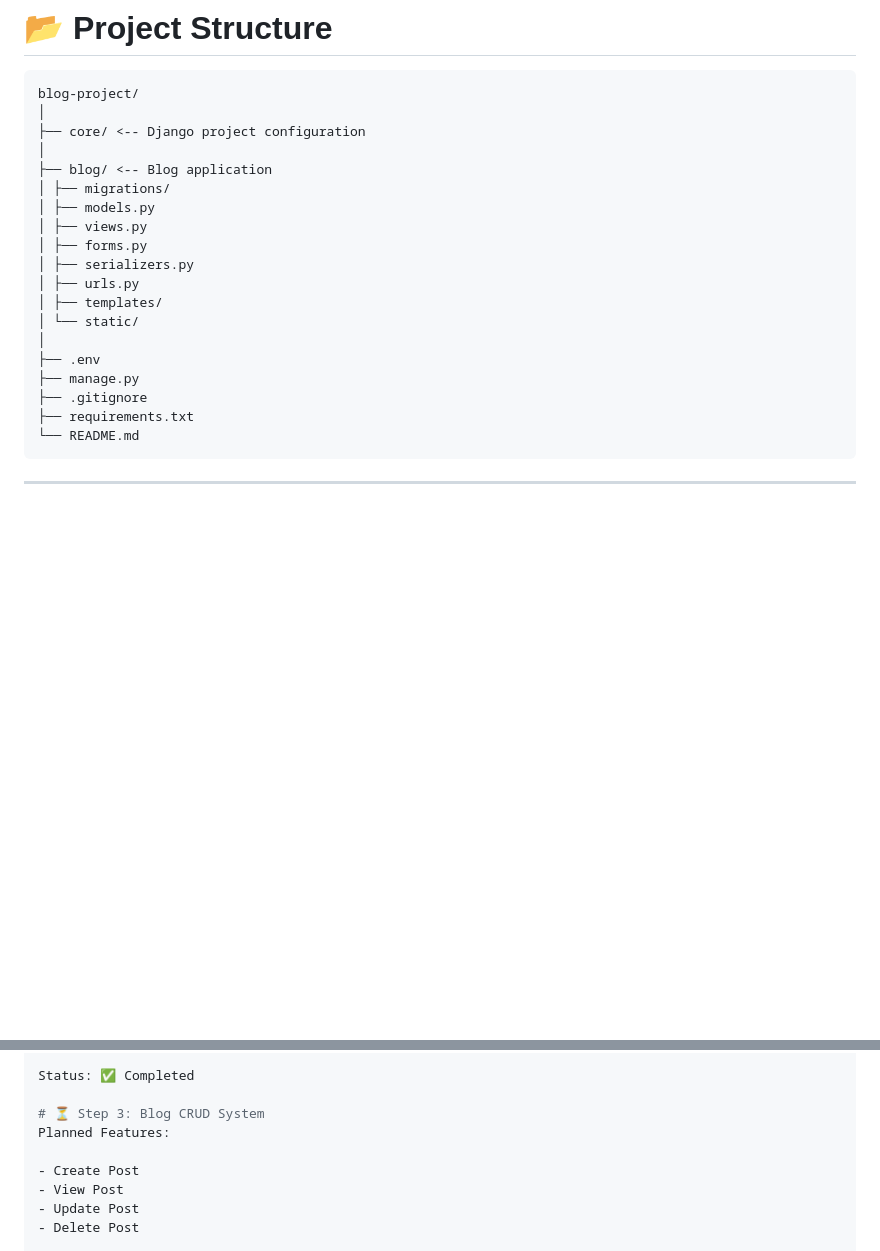
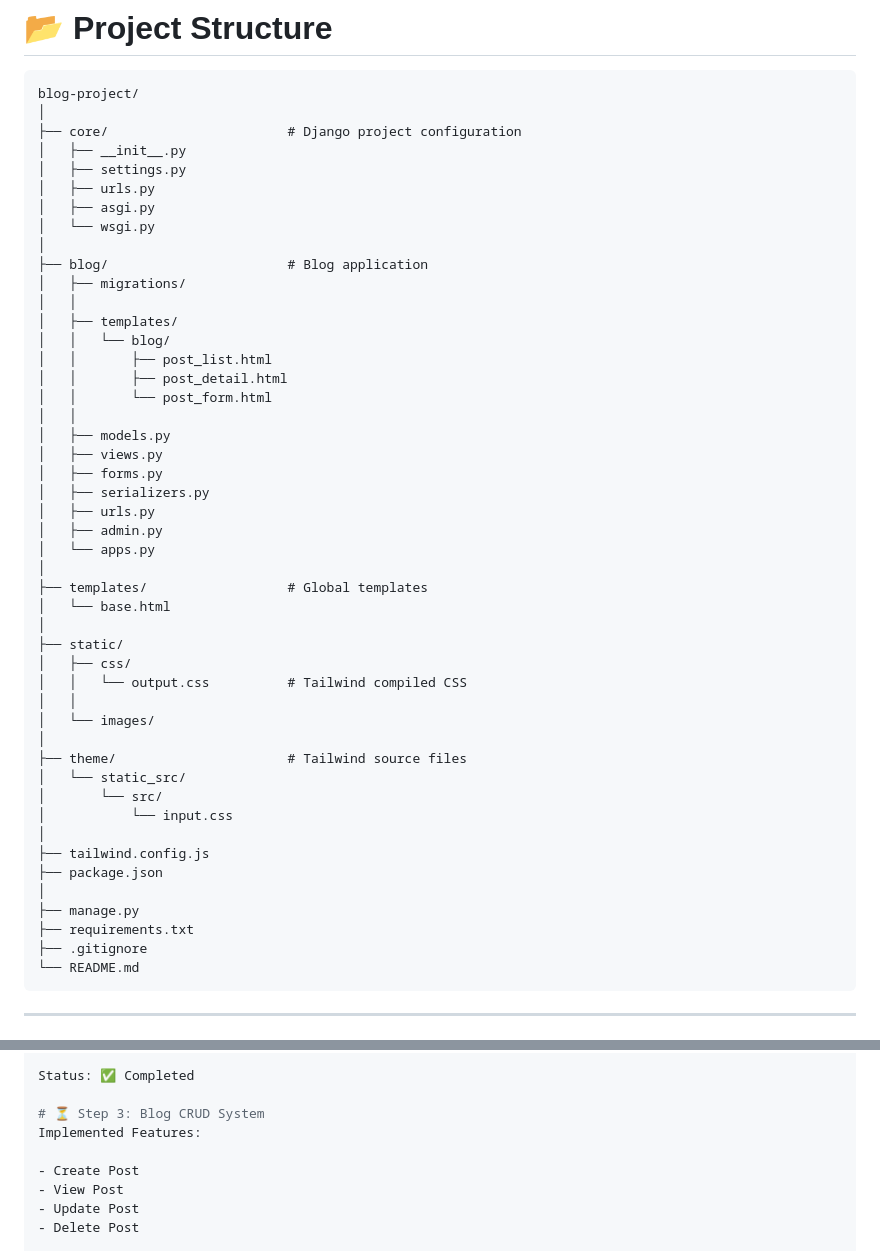
Before and after one commit to mamun-2025/smart-tech-blog, a Markdown page: README.md, 2 parts joined by grey strips. GitHub-like rendering; blank space fills up the shorter version.

````diff
--- a/README.md
+++ b/README.md
@@ -57,22 +57,50 @@ The goal of this project is to learn and implement:
 ``` text
 blog-project/
 │
-├── core/ <-- Django project configuration
+├── core/                       # Django project configuration
+│   ├── __init__.py
+│   ├── settings.py
+│   ├── urls.py
+│   ├── asgi.py
+│   └── wsgi.py
 │
-├── blog/ <-- Blog application
-│ ├── migrations/
-│ ├── models.py
-│ ├── views.py
-│ ├── forms.py
-│ ├── serializers.py
-│ ├── urls.py
-│ ├── templates/
-│ └── static/
+├── blog/                       # Blog application
+│   ├── migrations/
+│   │
+│   ├── templates/
+│   │   └── blog/
+│   │       ├── post_list.html
+│   │       ├── post_detail.html
+│   │       └── post_form.html
+│   │
+│   ├── models.py
+│   ├── views.py
+│   ├── forms.py
+│   ├── serializers.py
+│   ├── urls.py
+│   ├── admin.py
+│   └── apps.py
 │
-├── .env
+├── templates/                  # Global templates
+│   └── base.html
+│
+├── static/
+│   ├── css/
+│   │   └── output.css          # Tailwind compiled CSS
+│   │
+│   └── images/
+│
+├── theme/                      # Tailwind source files
+│   └── static_src/
+│       └── src/
+│           └── input.css
+│
+├── tailwind.config.js
+├── package.json
+│
 ├── manage.py
+├── requirements.txt
 ├── .gitignore
-├── requirements.txt
 └── README.md
 ```
 
@@ -140,7 +168,7 @@ Implemented Features:
 Status: ✅ Completed
 
 # ⏳ Step 3: Blog CRUD System
-Planned Features:
+Implemented Features:
 
 - Create Post
 - View Post
````
